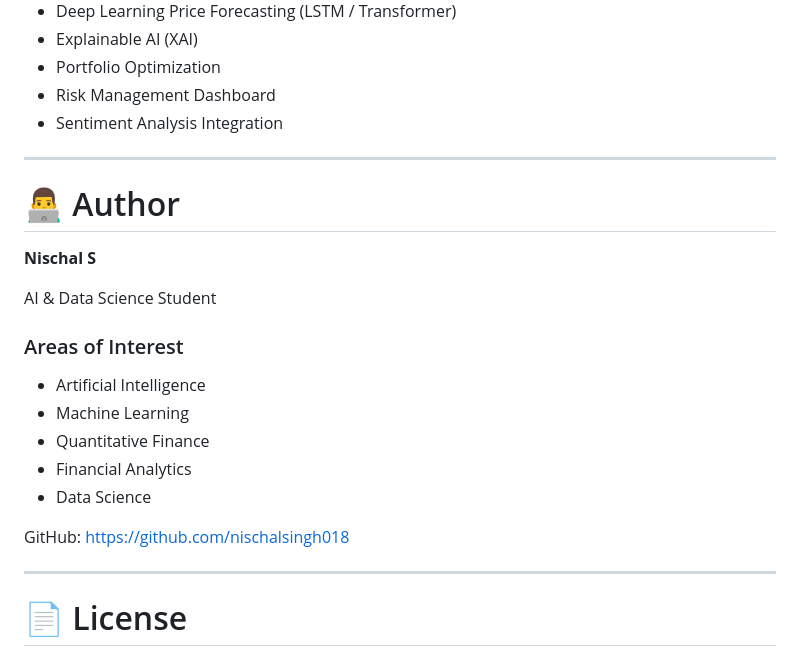
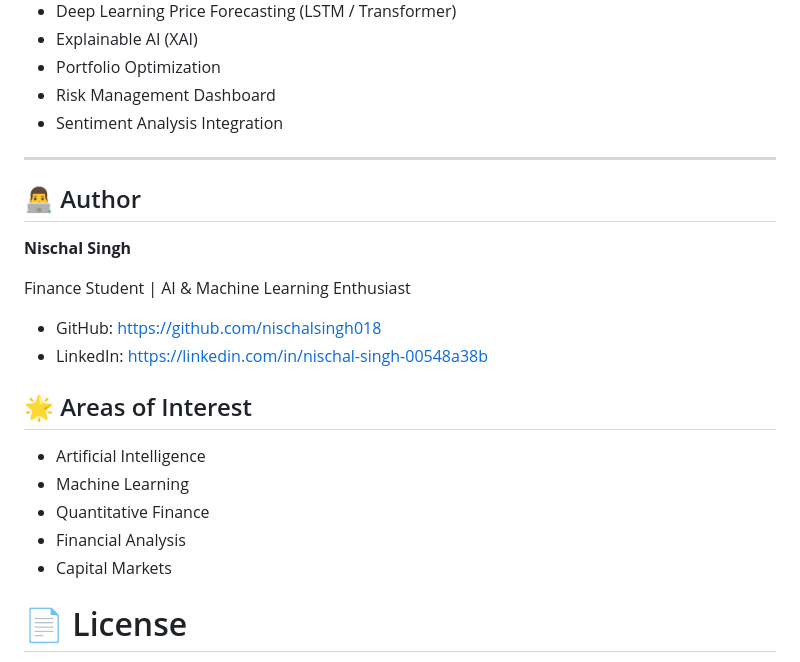
Before and after one commit to nischalsingh018/QuantVision-AI, a Markdown page: README.md, the part around the change. Rendered like a GitHub page.

Commit message:
Improve README

```diff
--- a/README.md
+++ b/README.md
@@ -279,25 +279,22 @@ Run the application
 - Sentiment Analysis Integration
 
 ---
+## 👨‍💻 Author
 
-# 👨‍💻 Author
+**Nischal Singh**
 
-**Nischal S**
+Finance Student | AI & Machine Learning Enthusiast
 
-AI & Data Science Student
+- GitHub: https://github.com/nischalsingh018
+- LinkedIn: https://linkedin.com/in/nischal-singh-00548a38b
 
-### Areas of Interest
+## 🌟 Areas of Interest
 
 - Artificial Intelligence
 - Machine Learning
 - Quantitative Finance
-- Financial Analytics
-- Data Science
-
-GitHub:
-https://github.com/nischalsingh018
-
----
+- Financial Analysis
+- Capital Markets
 
 # 📄 License
 
```
